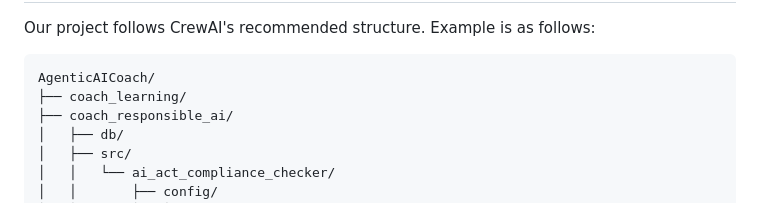
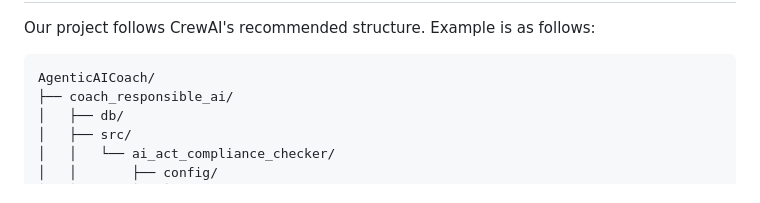
Before and after one commit to DigitalProductschool/AgenticAICoach, a Markdown page: README.md, the part around the change. Rendered like a GitHub page.

Commit message:
chore: updated example structure

````diff
--- a/README.md
+++ b/README.md
@@ -50,7 +50,6 @@ To get started with Agentic AI Coach, follow these steps:
 Our project follows CrewAI's recommended structure. Example is as follows:
 ```bash
 AgenticAICoach/
-├── coach_learning/
 ├── coach_responsible_ai/
 │   ├── db/
 │   ├── src/
````
